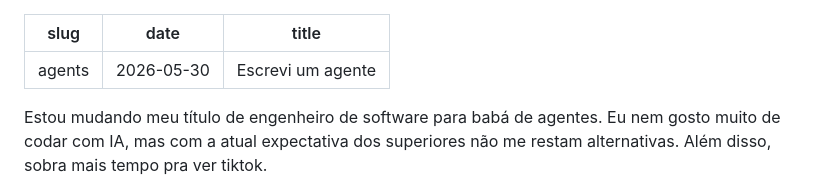
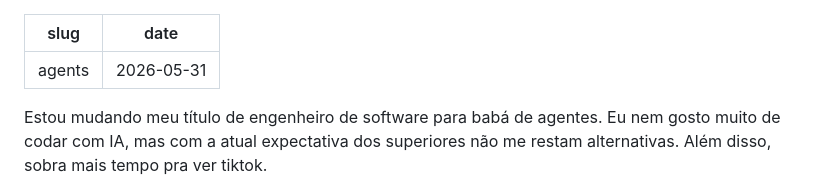
Before and after one commit to brennop/website, a Markdown page: files/blog/agents.md, the part around one of its changes. Drawn GitHub-style.

Commit message:
publish agents.md

```diff
--- a/files/blog/agents.md
+++ b/files/blog/agents.md
@@ -1,7 +1,6 @@
 ---
 slug: agents
-date: 2026-05-30
-title: Escrevi um agente
+date: 2026-05-31
 ---
 
 Estou mudando meu título de engenheiro de software para babá de agentes.
```
Also changed, not shown: other parts of files/blog/agents.md (+3 -3 lines).
